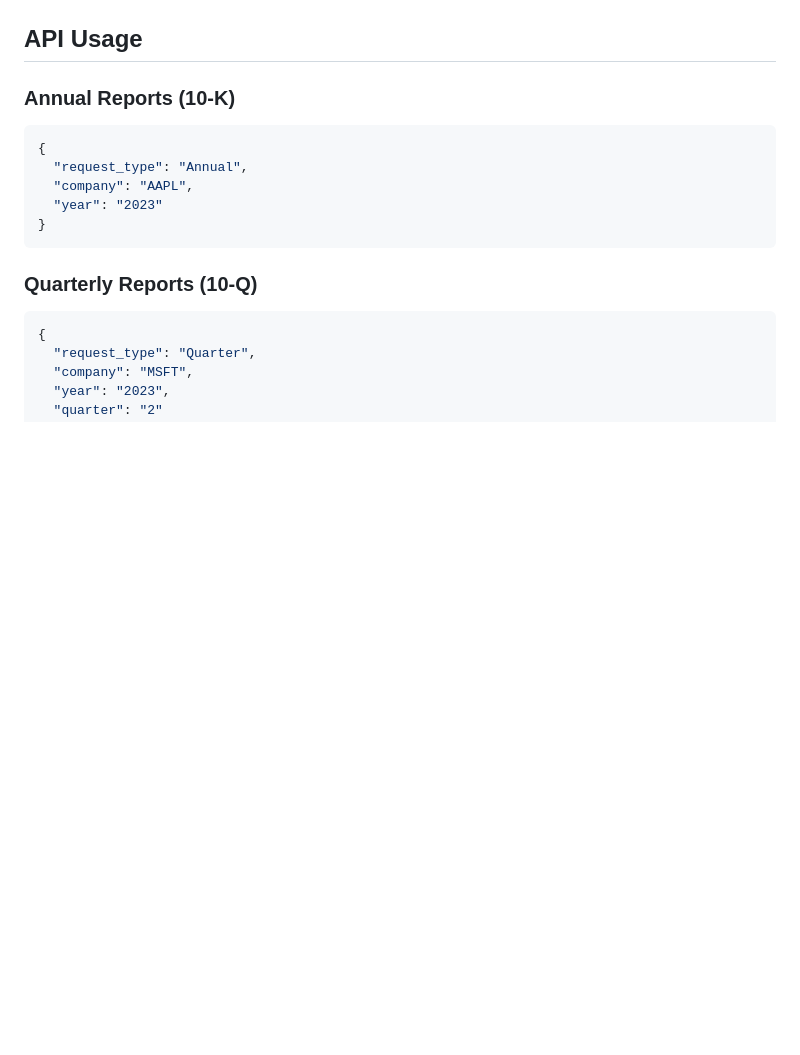
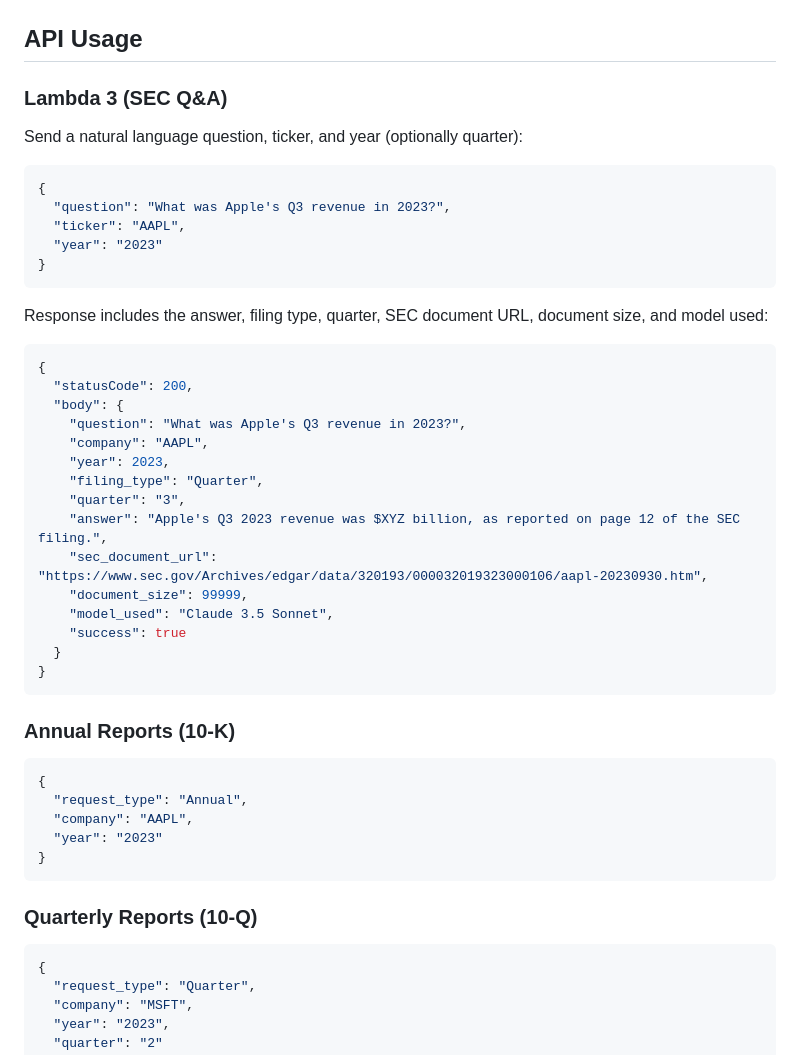
Before and after one commit to nathannasfaw/genai-mlt-partner-bot, a Markdown page: README.md, the part around one of its changes. GitHub-like rendering; blank space fills up the shorter version.

````diff
--- a/README.md
+++ b/README.md
@@ -68,6 +84,35 @@ genai-mlt-partner-bot/
 - **Error Handling**: Robust error responses with appropriate HTTP status codes
 
 ## API Usage
+
+### Lambda 3 (SEC Q&A)
+Send a natural language question, ticker, and year (optionally quarter):
+```json
+{
+  "question": "What was Apple's Q3 revenue in 2023?",
+  "ticker": "AAPL",
+  "year": "2023"
+}
+```
+
+Response includes the answer, filing type, quarter, SEC document URL, document size, and model used:
+```json
+{
+  "statusCode": 200,
+  "body": {
+    "question": "What was Apple's Q3 revenue in 2023?",
+    "company": "AAPL",
+    "year": 2023,
+    "filing_type": "Quarter",
+    "quarter": "3",
+    "answer": "Apple's Q3 2023 revenue was $XYZ billion, as reported on page 12 of the SEC filing.",
+    "sec_document_url": "https://www.sec.gov/Archives/edgar/data/320193/000032019323000106/aapl-20230930.htm",
+    "document_size": 99999,
+    "model_used": "Claude 3.5 Sonnet",
+    "success": true
+  }
+}
+```
 
 ### Annual Reports (10-K)
 ```json
````
Also changed, not shown: other parts of README.md (+24 -8 lines).
